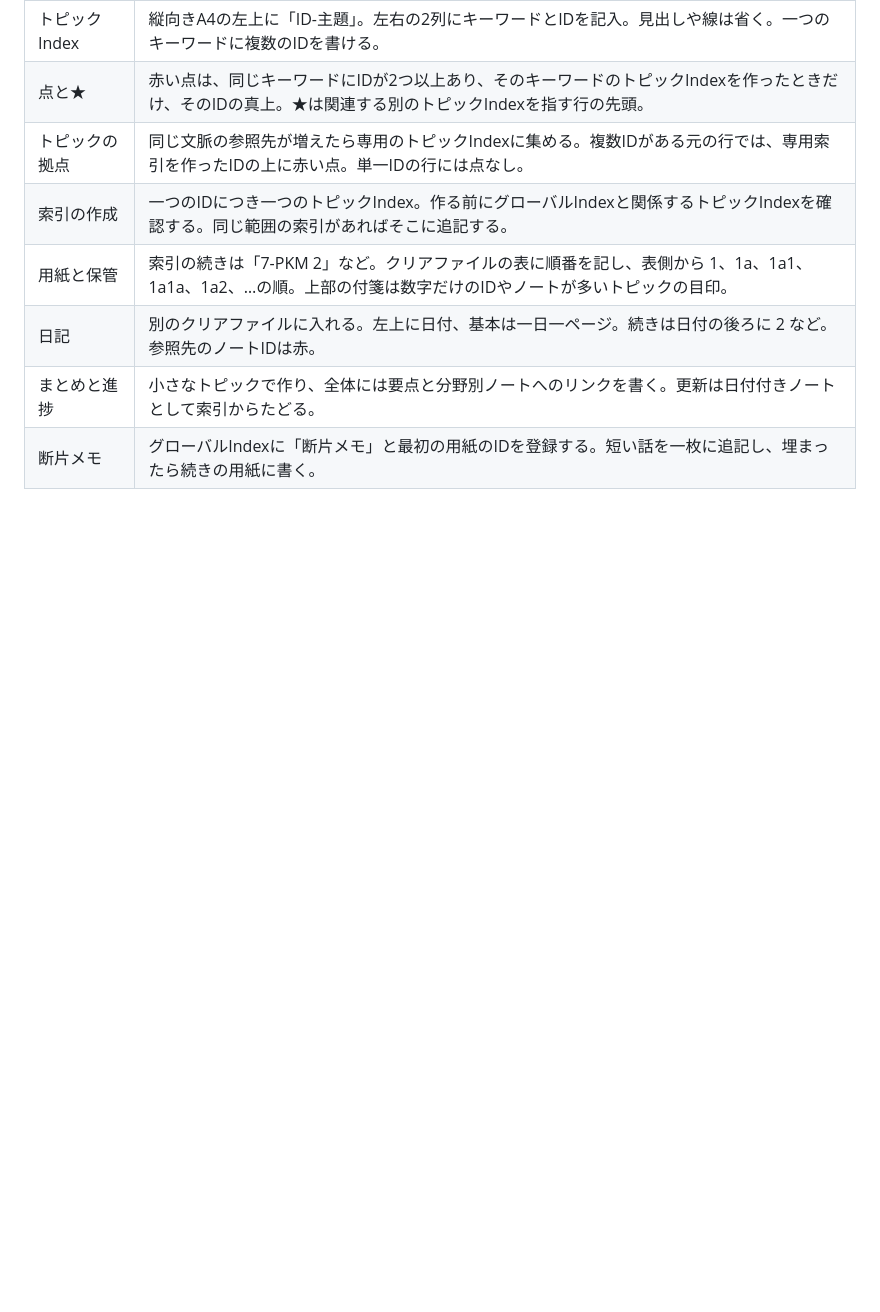
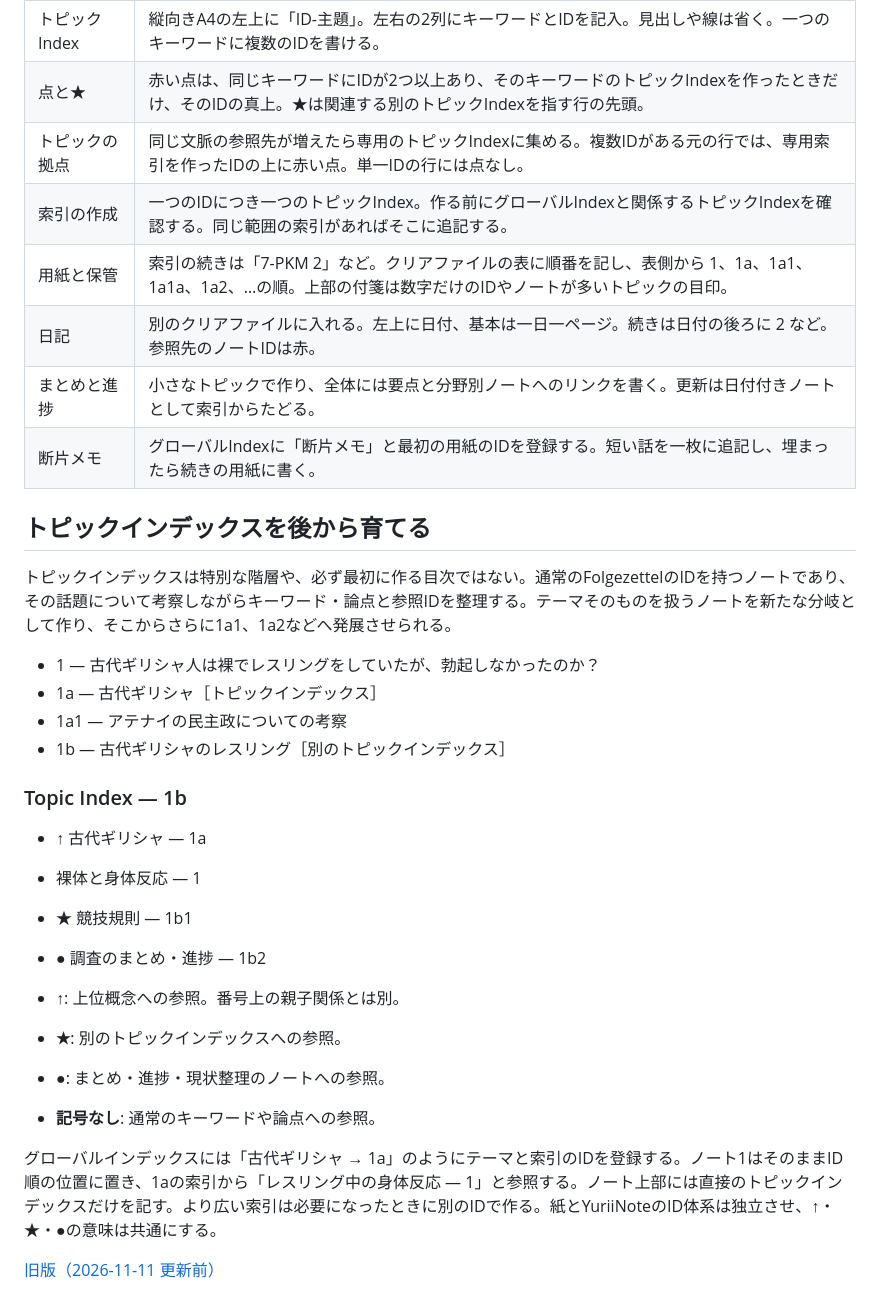
Before and after one commit to Yurii7812/homepage, a Markdown page: ja/paper-pkm/guide.md, the part around the change. Drawn GitHub-style; blank space fills up the shorter version.

Commit message:
Document evolving topic indexes and link preserved prior version (ja)

```diff
--- a/ja/paper-pkm/guide.md
+++ b/ja/paper-pkm/guide.md
@@ -417,3 +417,29 @@ flowchart TD
 | 日記 | 別のクリアファイルに入れる。左上に日付、基本は一日一ページ。続きは日付の後ろに 2 など。参照先のノートIDは赤。 |
 | まとめと進捗 | 小さなトピックで作り、全体には要点と分野別ノートへのリンクを書く。更新は日付付きノートとして索引からたどる。 |
 | 断片メモ | グローバルIndexに「断片メモ」と最初の用紙のIDを登録する。短い話を一枚に追記し、埋まったら続きの用紙に書く。 |
+
+
+## トピックインデックスを後から育てる
+
+トピックインデックスは特別な階層や、必ず最初に作る目次ではない。通常のFolgezettelのIDを持つノートであり、その話題について考察しながらキーワード・論点と参照IDを整理する。テーマそのものを扱うノートを新たな分岐として作り、そこからさらに1a1、1a2などへ発展させられる。
+
+- 1 — 古代ギリシャ人は裸でレスリングをしていたが、勃起しなかったのか？
+- 1a — 古代ギリシャ［トピックインデックス］
+- 1a1 — アテナイの民主政についての考察
+- 1b — 古代ギリシャのレスリング［別のトピックインデックス］
+
+### Topic Index — 1b
+
+- ↑ 古代ギリシャ — 1a
+- 裸体と身体反応 — 1
+- ★ 競技規則 — 1b1
+- ● 調査のまとめ・進捗 — 1b2
+
+- **↑**: 上位概念への参照。番号上の親子関係とは別。
+- **★**: 別のトピックインデックスへの参照。
+- **●**: まとめ・進捗・現状整理のノートへの参照。
+- **記号なし**: 通常のキーワードや論点への参照。
+
+グローバルインデックスには「古代ギリシャ → 1a」のようにテーマと索引のIDを登録する。ノート1はそのままID順の位置に置き、1aの索引から「レスリング中の身体反応 — 1」と参照する。ノート上部には直接のトピックインデックスだけを記す。より広い索引は必要になったときに別のIDで作る。紙とYuriiNoteのID体系は独立させ、↑・★・●の意味は共通にする。
+
+[旧版（2026-11-11 更新前）](versions/2026-11-11-before-update/guide.md)
```
